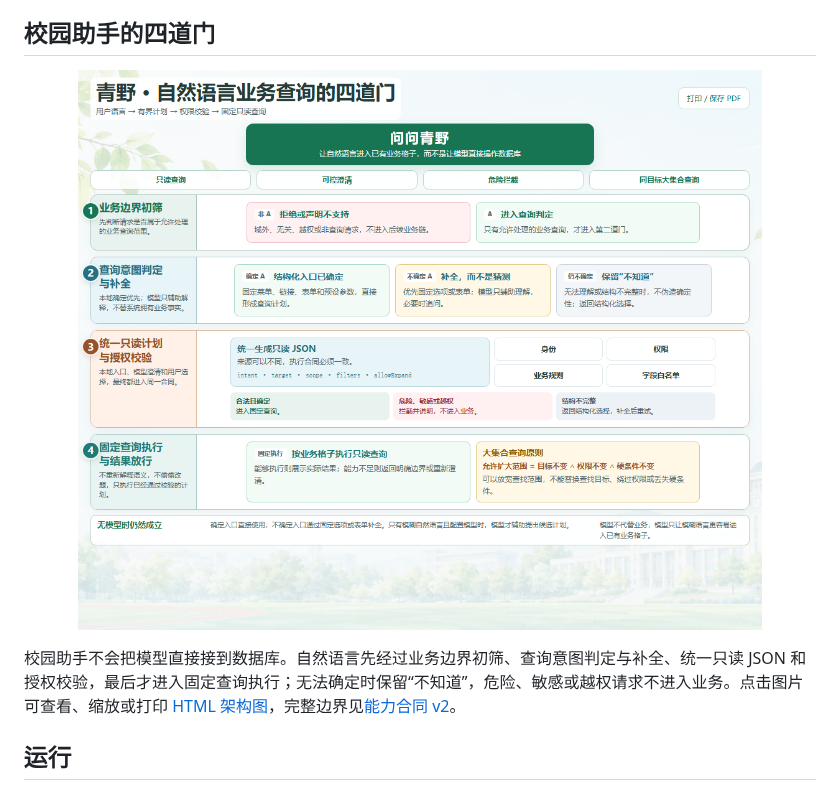
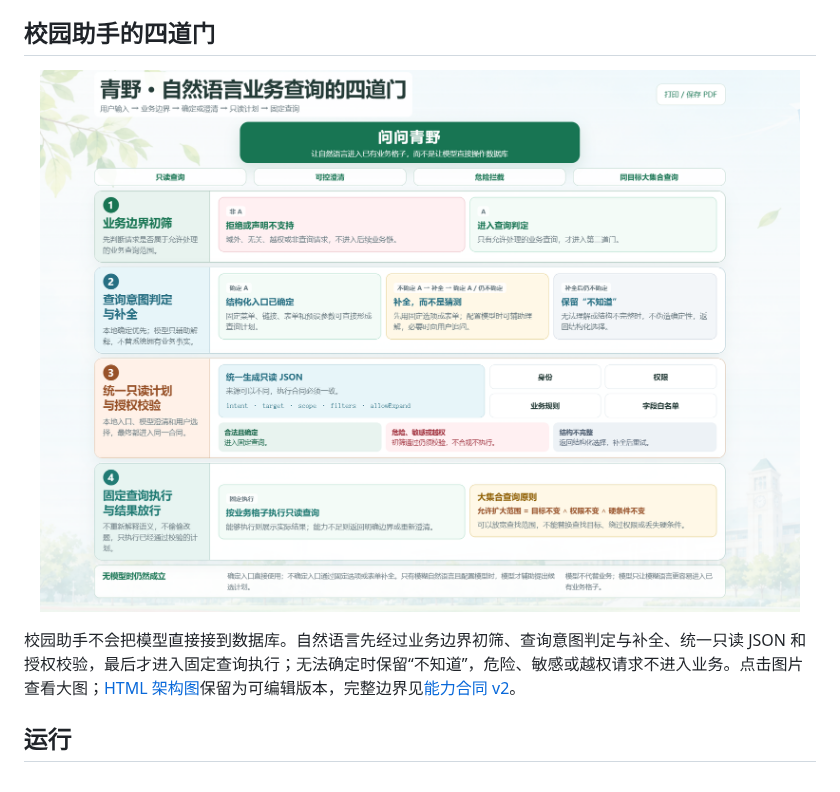
Before and after one commit to NoctilumeDev/Qingye, a Markdown page: README.md, the part around one of its changes. Rendered like a GitHub page; pictures changed too: docs/assets/assistant-four-gates.png.

Commit message:
docs: finalize approved four-gate diagram and README preview

```diff
--- a/README.md
+++ b/README.md
@@ -18,7 +18,7 @@ Java 17 / Spring Boot 单体、MySQL 8、原生微信小程序。主线是「社
   </a>
 </p>
 
-校园助手不会把模型直接接到数据库。自然语言先经过业务边界初筛、查询意图判定与补全、统一只读 JSON 和授权校验，最后才进入固定查询执行；无法确定时保留“不知道”，危险、敏感或越权请求不进入业务。点击图片可查看、缩放或打印 [HTML 架构图](docs/助手四道门.html)，完整边界见[能力合同 v2](docs/assistant-contract.md)。
+校园助手不会把模型直接接到数据库。自然语言先经过业务边界初筛、查询意图判定与补全、统一只读 JSON 和授权校验，最后才进入固定查询执行；无法确定时保留“不知道”，危险、敏感或越权请求不进入业务。点击图片查看大图；[HTML 架构图](docs/助手四道门.html)保留为可编辑版本，完整边界见[能力合同 v2](docs/assistant-contract.md)。
 
 ## 运行
 
```
Also changed, not shown: other parts of README.md (+2 -2 lines), 1 other file.
